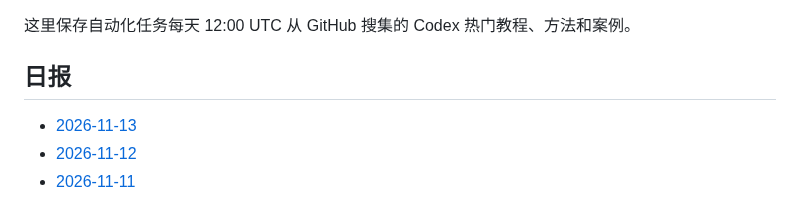
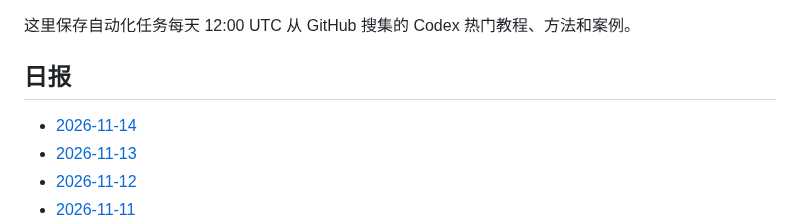
Before and after one commit to thats-ok-apple/test-for-Codex, a Markdown page: codex-github-digest/digests/README.md, the part around the change. Rendered like a GitHub page.

Commit message:
chore: update codex github digest

```diff
--- a/codex-github-digest/digests/README.md
+++ b/codex-github-digest/digests/README.md
@@ -4,6 +4,7 @@
 
 ## 日报
 
+- [2026-11-14](2026-11-14.md)
 - [2026-11-13](2026-11-13.md)
 - [2026-11-12](2026-11-12.md)
 - [2026-11-11](2026-11-11.md)
```
Also changed, not shown: codex-github-digest/digests/2026-11-14.md (added, +86 -0 lines).
